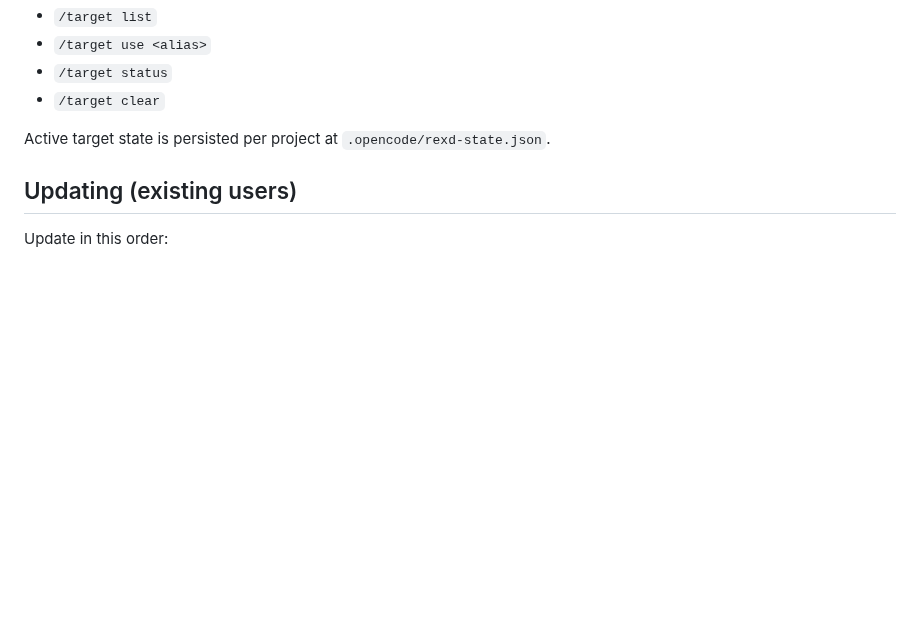
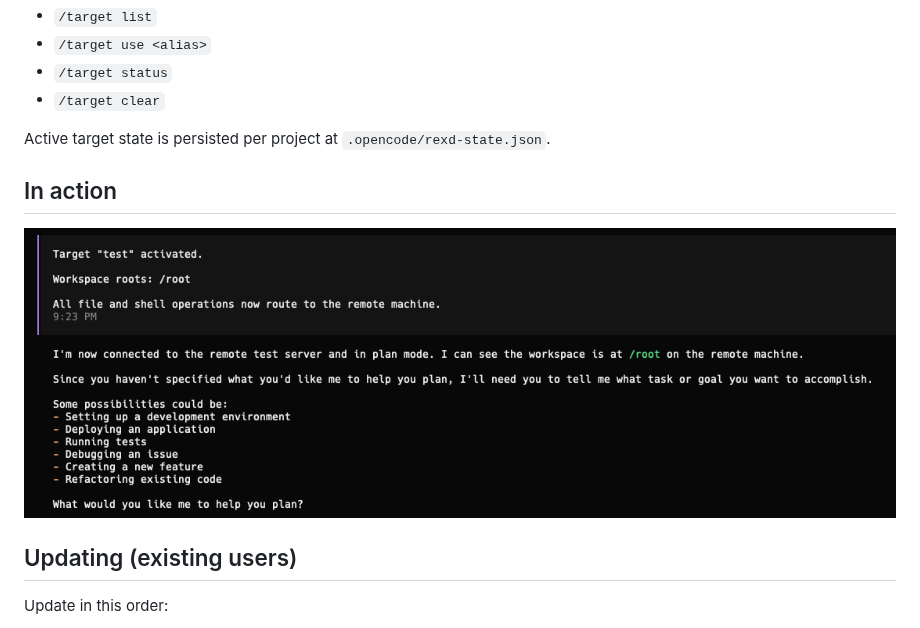
Before and after one commit to samiralibabic/opencode-rexd-target, a Markdown page: README.md, the part around the change. Rendered like a GitHub page; pictures changed too: docs/images/opencode-rexd-target.png (added); blank space fills up the shorter version.

Commit message:
docs: add in-action screenshot to README

```diff
--- a/README.md
+++ b/README.md
@@ -85,6 +85,10 @@ In OpenCode:
 
 Active target state is persisted per project at `.opencode/rexd-state.json`.
 
+## In action
+
+![OpenCode with active REXD target routing tools to a remote machine](docs/images/opencode-rexd-target.png)
+
 ## Updating (existing users)
 
 Update in this order:
```
